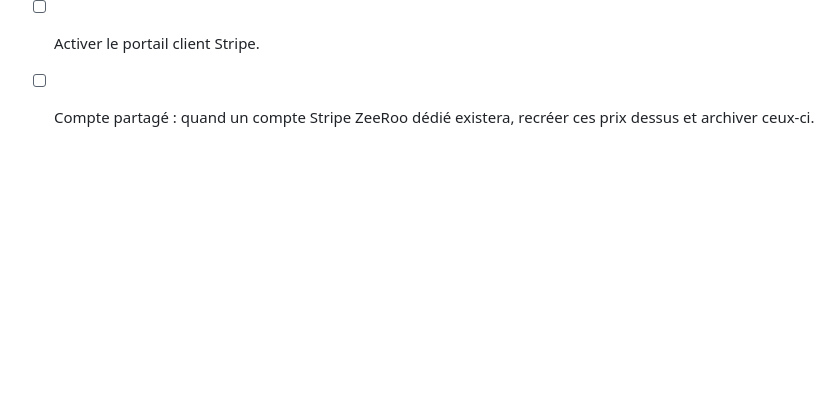
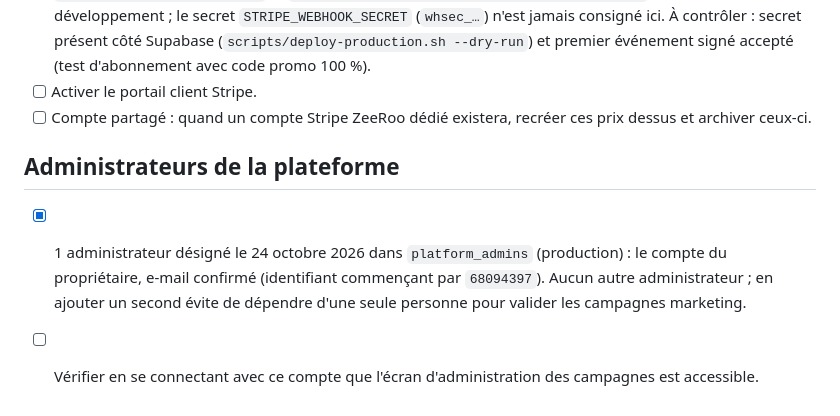
Before and after one commit to cortexAI-2025/ZEROO, a Markdown page: docs/PRODUCTION-READINESS-2026-10-24.md, the part around the change. Drawn GitHub-style; blank space fills up the shorter version.

Commit message:
Checklist : administrateur de la plateforme désigné
Co-Authored-By: Claude Sonnet 5.5 <noreply@anthropic.com>
Claude-Session: https://claude.ai/code/session_01C1ohkkHX7emUxFnjrV3yvJ

```diff
--- a/docs/PRODUCTION-READINESS-2026-10-24.md
+++ b/docs/PRODUCTION-READINESS-2026-10-24.md
@@ -68,3 +68,7 @@ Reste à faire :
 - [x] Webhook Stripe créé en live par le propriétaire (déclaré le 24 octobre 2026) : « Votre compte », `https://rgxesocsvhgsqoehxhgt.supabase.co/functions/v1/stripe-webhook`, événements `checkout.session.completed` et `customer.subscription.created/updated/deleted`. Non vérifié depuis le développement ; le secret `STRIPE_WEBHOOK_SECRET` (`whsec_…`) n'est jamais consigné ici. À contrôler : secret présent côté Supabase (`scripts/deploy-production.sh --dry-run`) et premier événement signé accepté (test d'abonnement avec code promo 100 %).
 - [ ] Activer le portail client Stripe.
 - [ ] Compte partagé : quand un compte Stripe ZeeRoo dédié existera, recréer ces prix dessus et archiver ceux-ci.
+
+## Administrateurs de la plateforme
+- [x] 1 administrateur désigné le 24 octobre 2026 dans `platform_admins` (production) : le compte du propriétaire, e-mail confirmé (identifiant commençant par `68094397`). Aucun autre administrateur ; en ajouter un second évite de dépendre d'une seule personne pour valider les campagnes marketing.
+- [ ] Vérifier en se connectant avec ce compte que l'écran d'administration des campagnes est accessible.
```
